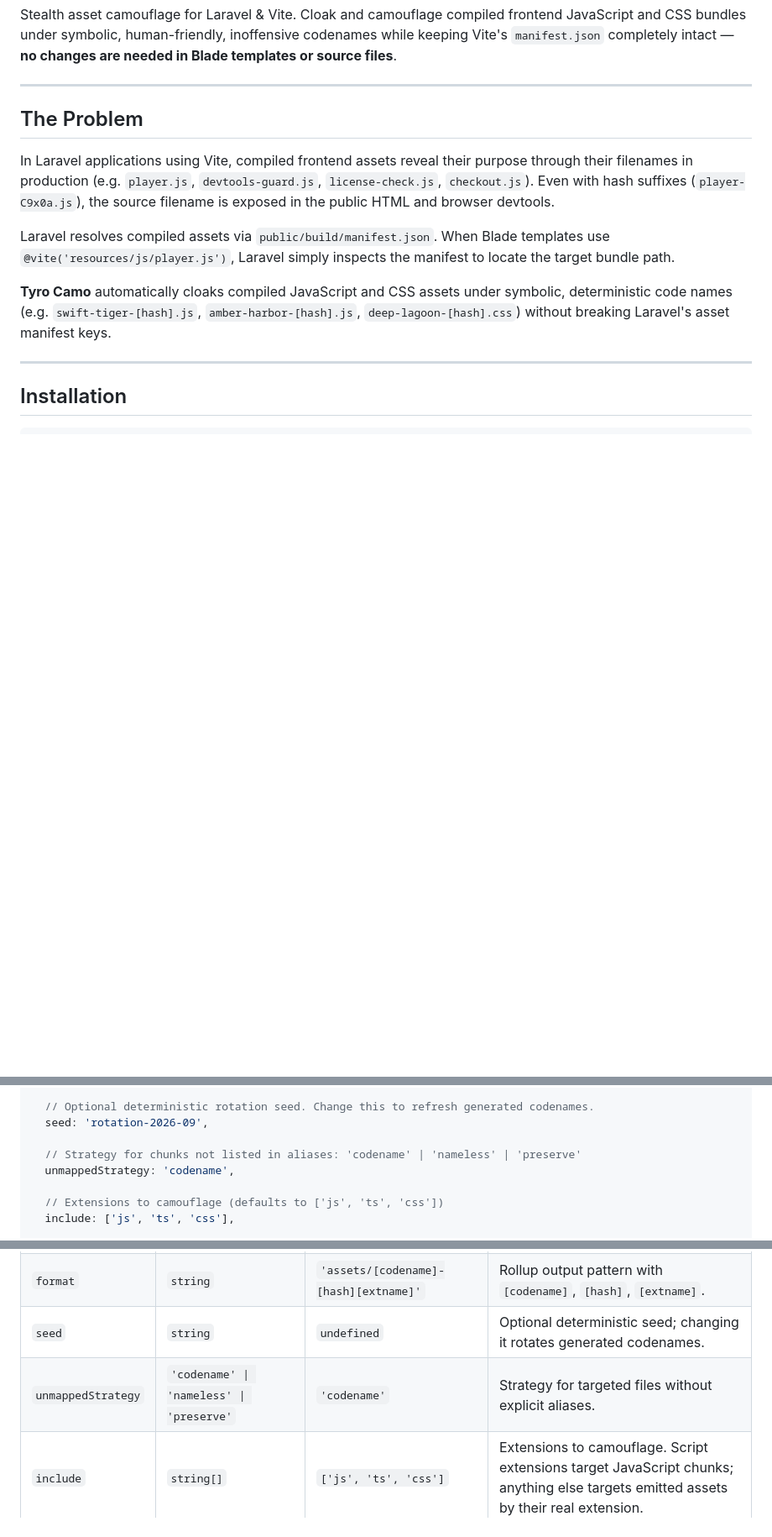
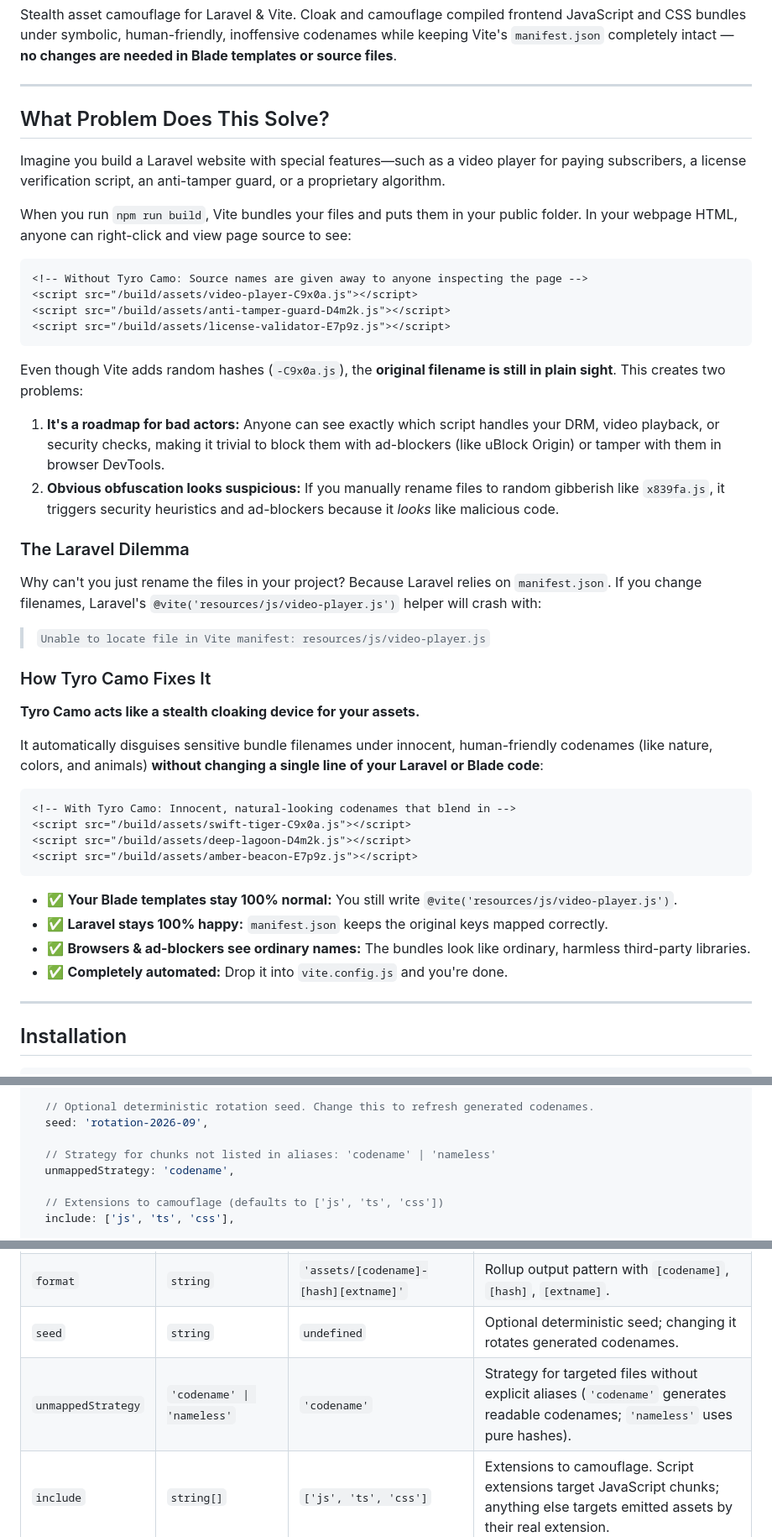
Before and after one commit to hasinhayder/tyro-camo, a Markdown page: README.md, 3 parts joined by grey strips. Shown at 84% size. GitHub-like rendering; blank space fills up the shorter version.

Commit message:
docs: improve introductory problem explanation and simplify strategy options

````diff
--- a/README.md
+++ b/README.md
@@ -4,13 +4,43 @@ Stealth asset camouflage for Laravel & Vite. Cloak and camouflage compiled front
 
 ---
 
-## The Problem
+## What Problem Does This Solve?
 
-In Laravel applications using Vite, compiled frontend assets reveal their purpose through their filenames in production (e.g. `player.js`, `devtools-guard.js`, `license-check.js`, `checkout.js`). Even with hash suffixes (`player-C9x0a.js`), the source filename is exposed in the public HTML and browser devtools.
+Imagine you build a Laravel website with special features—such as a video player for paying subscribers, a license verification script, an anti-tamper guard, or a proprietary algorithm.
 
-Laravel resolves compiled assets via `public/build/manifest.json`. When Blade templates use `@vite('resources/js/player.js')`, Laravel simply inspects the manifest to locate the target bundle path.
+When you run `npm run build`, Vite bundles your files and puts them in your public folder. In your webpage HTML, anyone can right-click and view page source to see:
 
-**Tyro Camo** automatically cloaks compiled JavaScript and CSS assets under symbolic, deterministic code names (e.g. `swift-tiger-[hash].js`, `amber-harbor-[hash].js`, `deep-lagoon-[hash].css`) without breaking Laravel's asset manifest keys.
+```html
+<!-- Without Tyro Camo: Source names are given away to anyone inspecting the page -->
+<script src="/build/assets/video-player-C9x0a.js"></script>
+<script src="/build/assets/anti-tamper-guard-D4m2k.js"></script>
+<script src="/build/assets/license-validator-E7p9z.js"></script>
+```
+
+Even though Vite adds random hashes (`-C9x0a.js`), the **original filename is still in plain sight**. This creates two problems:
+1. **It's a roadmap for bad actors:** Anyone can see exactly which script handles your DRM, video playback, or security checks, making it trivial to block them with ad-blockers (like uBlock Origin) or tamper with them in browser DevTools.
+2. **Obvious obfuscation looks suspicious:** If you manually rename files to random gibberish like `x839fa.js`, it triggers security heuristics and ad-blockers because it *looks* like malicious code.
+
+### The Laravel Dilemma
+Why can't you just rename the files in your project? Because Laravel relies on `manifest.json`. If you change filenames, Laravel's `@vite('resources/js/video-player.js')` helper will crash with:
+> `Unable to locate file in Vite manifest: resources/js/video-player.js`
+
+### How Tyro Camo Fixes It
+**Tyro Camo acts like a stealth cloaking device for your assets.**
+
+It automatically disguises sensitive bundle filenames under innocent, human-friendly codenames (like nature, colors, and animals) **without changing a single line of your Laravel or Blade code**:
+
+```html
+<!-- With Tyro Camo: Innocent, natural-looking codenames that blend in -->
+<script src="/build/assets/swift-tiger-C9x0a.js"></script>
+<script src="/build/assets/deep-lagoon-D4m2k.js"></script>
+<script src="/build/assets/amber-beacon-E7p9z.js"></script>
+```
+
+- ✅ **Your Blade templates stay 100% normal:** You still write `@vite('resources/js/video-player.js')`.
+- ✅ **Laravel stays 100% happy:** `manifest.json` keeps the original keys mapped correctly.
+- ✅ **Browsers & ad-blockers see ordinary names:** The bundles look like ordinary, harmless third-party libraries.
+- ✅ **Completely automated:** Drop it into `vite.config.js` and you're done.
 
 ---
 
@@ -73,7 +103,7 @@ tyroCamo({
   // Optional deterministic rotation seed. Change this to refresh generated codenames.
   seed: 'rotation-2026-09',
 
-  // Strategy for chunks not listed in aliases: 'codename' | 'nameless' | 'preserve'
+  // Strategy for chunks not listed in aliases: 'codename' | 'nameless'
   unmappedStrategy: 'codename',
 
   // Extensions to camouflage (defaults to ['js', 'ts', 'css'])
@@ -126,7 +156,7 @@ unaffected. Disable with `tyroCamo({ discover: { enabled: false } })`.
 | `aliases` | `Record<string, string>` | `{}` | Exact project-root-relative source path to codename mappings. |
 | `format` | `string` | `'assets/[codename]-[hash][extname]'` | Rollup output pattern with `[codename]`, `[hash]`, `[extname]`. |
 | `seed` | `string` | `undefined` | Optional deterministic seed; changing it rotates generated codenames. |
-| `unmappedStrategy` | `'codename' \| 'nameless' \| 'preserve'` | `'codename'` | Strategy for targeted files without explicit aliases. |
+| `unmappedStrategy` | `'codename' \| 'nameless'` | `'codename'` | Strategy for targeted files without explicit aliases (`'codename'` generates readable codenames; `'nameless'` uses pure hashes). |
 | `include` | `string[]` | `['js', 'ts', 'css']` | Extensions to camouflage. Script extensions target JavaScript chunks; anything else targets emitted assets by their real extension. |
 | `words.adjectives` | `string[]` | Built-in (62 words) | Custom adjective list; replaces the built-in list. |
 | `words.nouns` | `string[]` | Built-in (71 words) | Custom noun list; replaces the built-in list. |
````
Also changed, not shown: other parts of README.md (+7 -13 lines).
